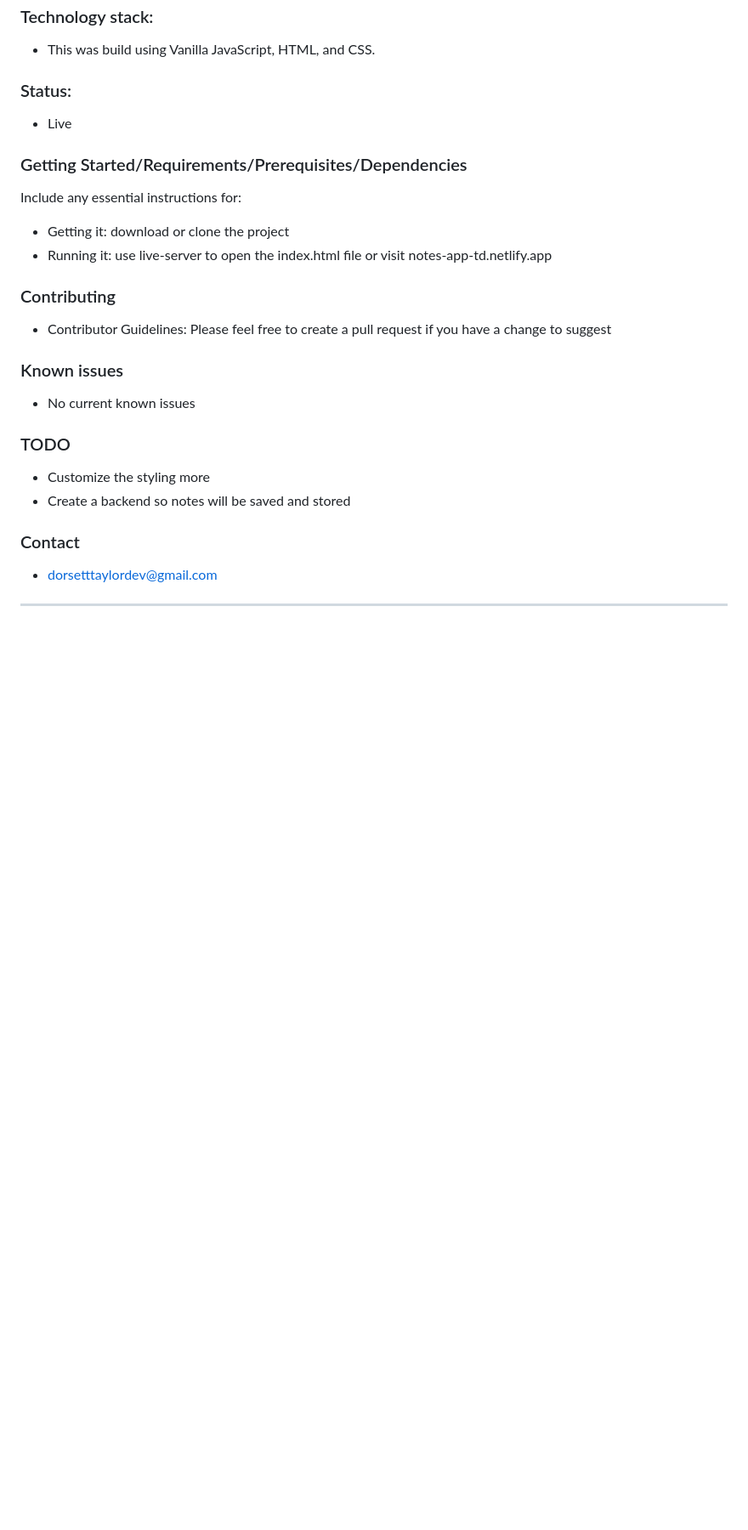
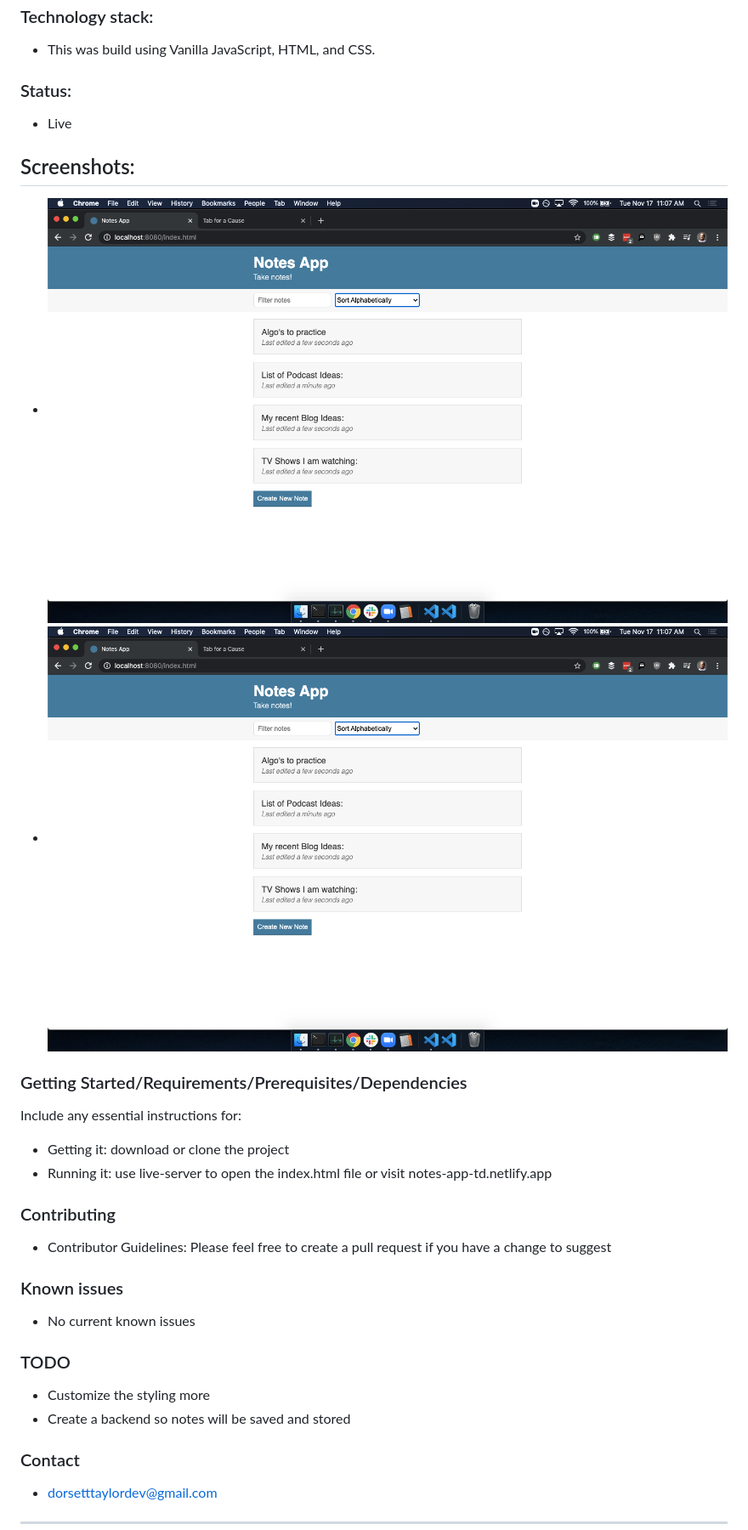
Before and after one commit to TaylorOD/notes_app_javascript, a Markdown page: README.md, the part around the change. Shown: that part at 85% size. Rendered like a GitHub page; pictures changed too: public/images/index_html_screenshot.png (added); blank space fills up the shorter version.

Commit message:
update readme with screenshots

```diff
--- a/README.md
+++ b/README.md
@@ -11,6 +11,13 @@
 ### Status:
 - Live
 
+## Screenshots:
+
+- ![Index Page](/public/images/index_html_screenshot.png "Index Page")
+- ![Edit Page](/public/images/index_html_screenshot.png "Edit Page")
+
+
+
 ### Getting Started/Requirements/Prerequisites/Dependencies
 Include any essential instructions for:
 - Getting it: download or clone the project
@@ -18,7 +25,6 @@ Include any essential instructions for:
 
 ### Contributing
 - Contributor Guidelines: Please feel free to create a pull request if you have a change to suggest
-
 
 ### Known issues
 - No current known issues
```
Also changed, not shown: public/images/edit_html_screenshot.png (added).
